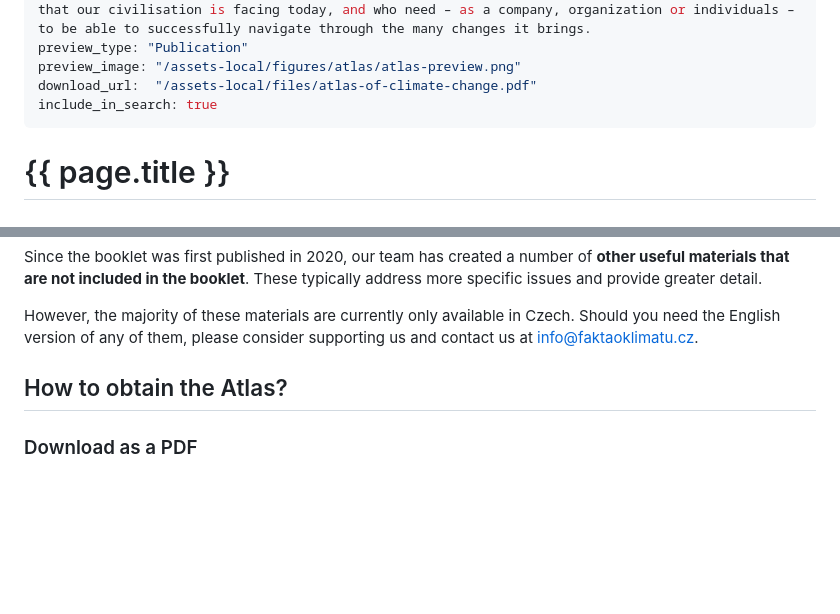
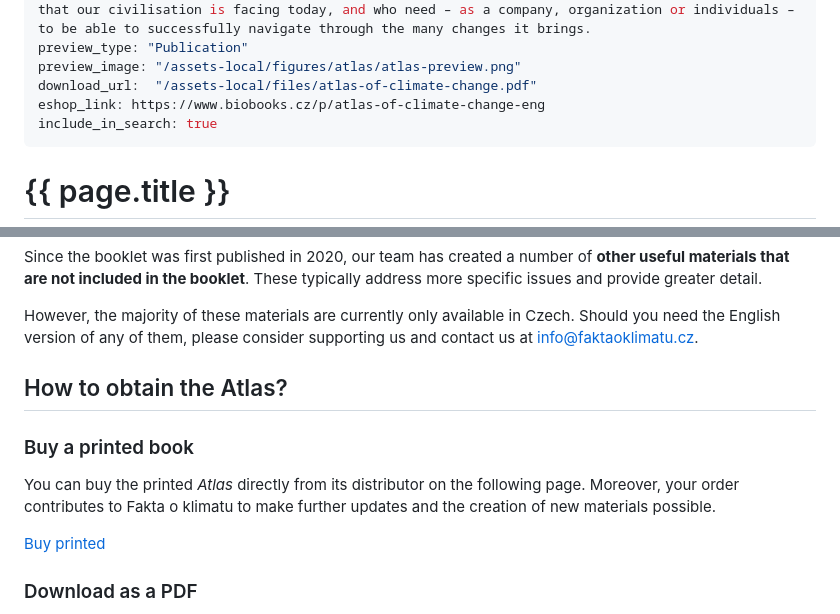
Before and after one commit to faktaoklimatu/web-en, a Markdown page: collections/_pages/atlas.md, 2 parts joined by grey strips. Drawn GitHub-style; blank space fills up the shorter version.

Commit message:
Add link to Atlas e-shop

```diff
--- a/collections/_pages/atlas.md
+++ b/collections/_pages/atlas.md
@@ -8,6 +8,7 @@ intro: |
 preview_type: "Publication"
 preview_image: "/assets-local/figures/atlas/atlas-preview.png"
 download_url:  "/assets-local/files/atlas-of-climate-change.pdf"
+eshop_link: https://www.biobooks.cz/p/atlas-of-climate-change-eng
 include_in_search: true
 ---
 
@@ -63,6 +65,14 @@ However, the majority of these materials are currently only available in Czech.
 
 <div class="row"><div class="col-md-6 my-3" markdown="1">
 
+### Buy a printed book
+
+You can buy the printed _Atlas_ directly from its distributor on the following page. Moreover, your order contributes to Fakta o klimatu to make further updates and the creation of new materials possible.
+
+<a href="{{ page.eshop_link }}" class="btn btn-primary"><i class="fas fa-fw fa-atlas"></i> Buy printed</a>
+
+</div><div class="col-md-6 my-3" markdown="1">
+
 ### Download as a PDF
 
 The _Atlas of Climate Change_ is free to use, share and modify for non-commercial purposes under the terms of the [CC BY-NC 4.0 licence](https://creativecommons.org/licenses/by-nc/4.0/deed). You can download it and print it out or work with it electronically.
```
Also changed, not shown: other parts of collections/_pages/atlas.md (+3 -2 lines).
